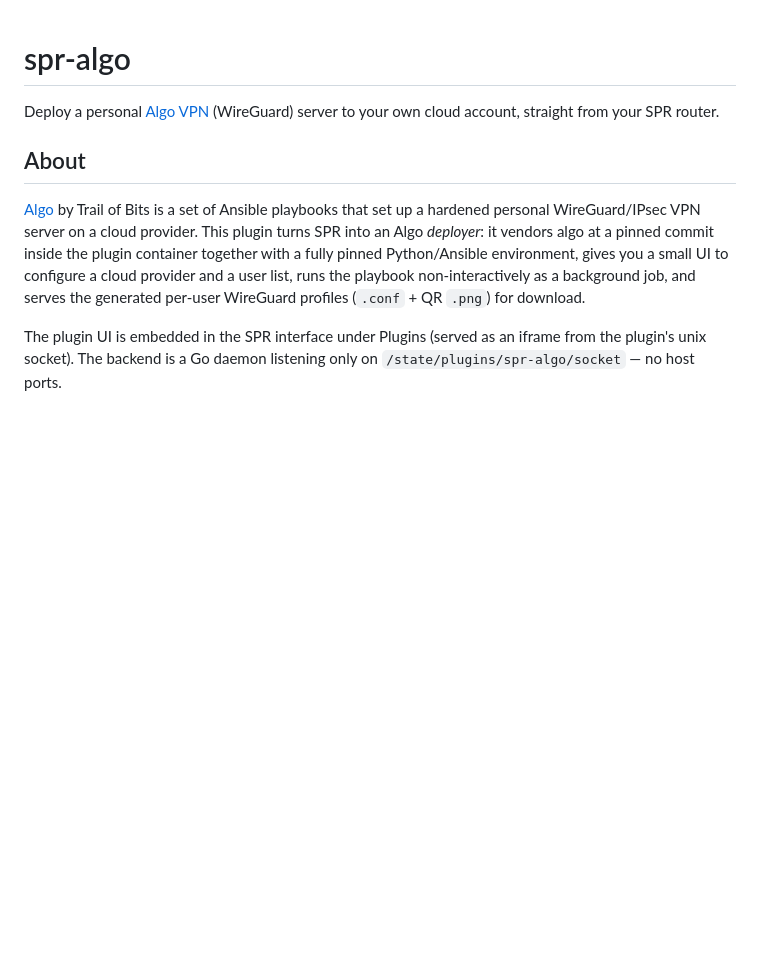
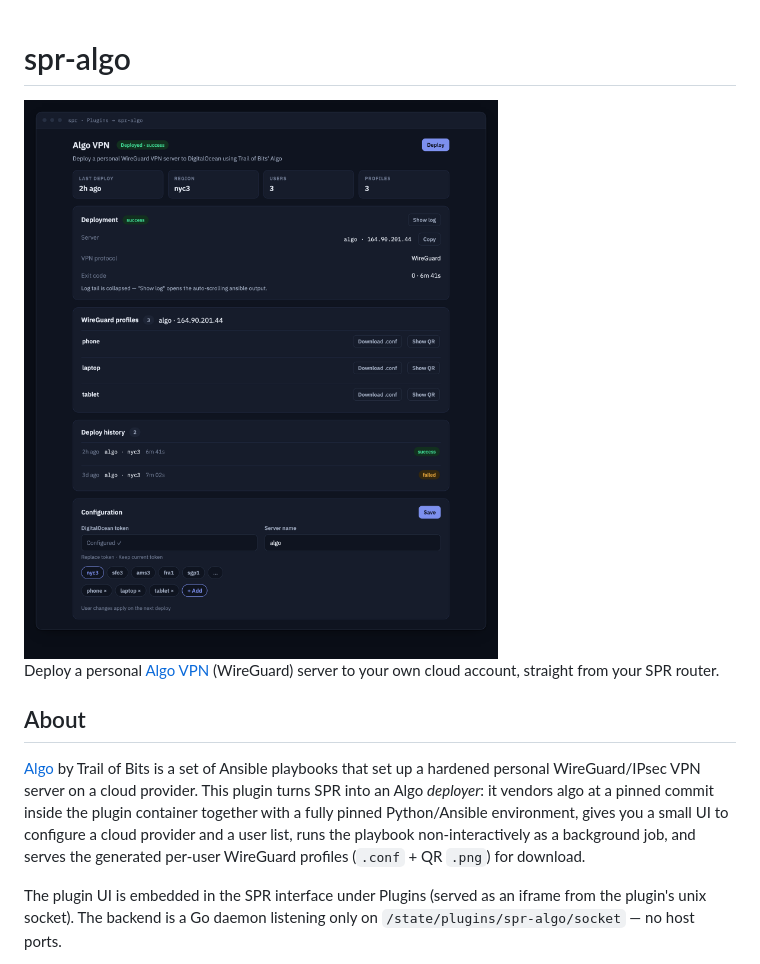
Before and after one commit to spr-networks/spr-algo, a Markdown page: README.md, the part around the change. Drawn GitHub-style; pictures changed too: docs/screenshot.png (added); blank space fills up the shorter version.

Commit message:
README: add UI screenshot

```diff
--- a/README.md
+++ b/README.md
@@ -1,4 +1,6 @@
 # spr-algo
+
+<img width="850" alt="spr-algo UI preview" src="docs/screenshot.png" />
 
 Deploy a personal [Algo VPN](https://github.com/trailofbits/algo) (WireGuard)
 server to your own cloud account, straight from your SPR router.
```
